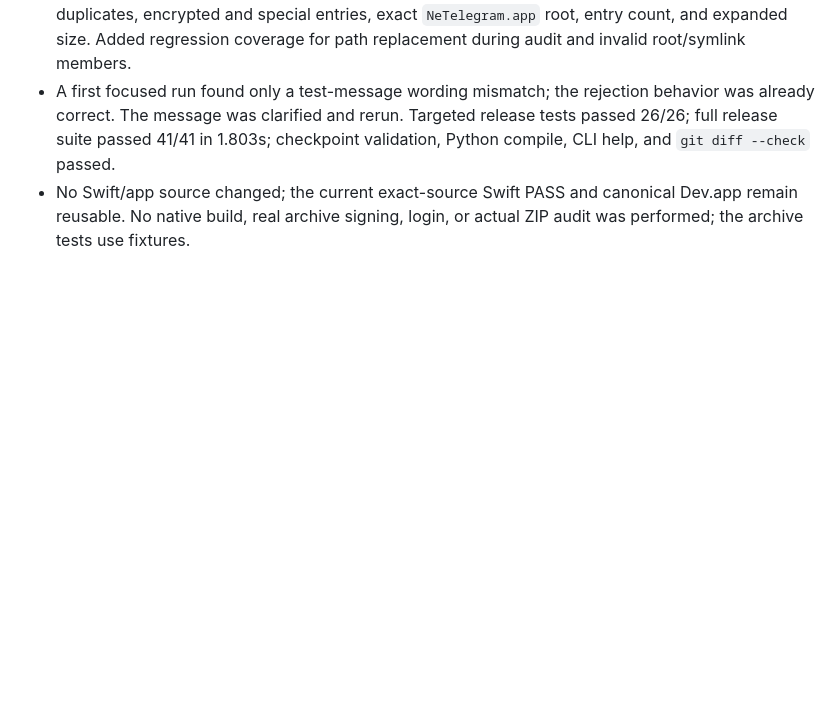
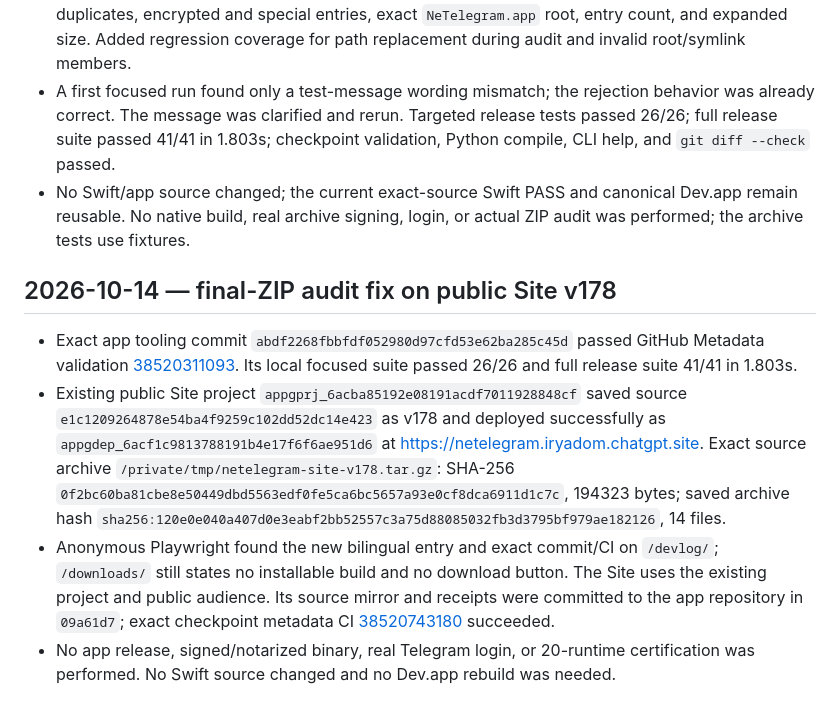
Before and after one commit to AffPapa/NeTelegram, a Markdown page: RUN-LOG.md, the part around the change. Rendered like a GitHub page; blank space fills up the shorter version.

Commit message:
Record public Site v178 verification

```diff
--- a/RUN-LOG.md
+++ b/RUN-LOG.md
@@ -1002,3 +1002,10 @@
 - SBOM generation and candidate validation share one fail-closed archive validator for traversal, duplicates, encrypted and special entries, exact `NeTelegram.app` root, entry count, and expanded size. Added regression coverage for path replacement during audit and invalid root/symlink members.
 - A first focused run found only a test-message wording mismatch; the rejection behavior was already correct. The message was clarified and rerun. Targeted release tests passed 26/26; full release suite passed 41/41 in 1.803s; checkpoint validation, Python compile, CLI help, and `git diff --check` passed.
 - No Swift/app source changed; the current exact-source Swift PASS and canonical Dev.app remain reusable. No native build, real archive signing, login, or actual ZIP audit was performed; the archive tests use fixtures.
+
+## 2026-10-14 — final-ZIP audit fix on public Site v178
+
+- Exact app tooling commit `abdf2268fbbfdf052980d97cfd53e62ba285c45d` passed GitHub Metadata validation [38520311093](https://github.com/AffPapa/NeTelegram/actions/runs/38520311093). Its local focused suite passed 26/26 and full release suite 41/41 in 1.803s.
+- Existing public Site project `appgprj_6acba85192e08191acdf7011928848cf` saved source `e1c1209264878e54ba4f9259c102dd52dc14e423` as v178 and deployed successfully as `appgdep_6acf1c9813788191b4e17f6f6ae951d6` at https://netelegram.iryadom.chatgpt.site. Exact source archive `/private/tmp/netelegram-site-v178.tar.gz`: SHA-256 `0f2bc60ba81cbe8e50449dbd5563edf0fe5ca6bc5657a93e0cf8dca6911d1c7c`, 194323 bytes; saved archive hash `sha256:120e0e040a407d0e3eabf2bb52557c3a75d88085032fb3d3795bf979ae182126`, 14 files.
+- Anonymous Playwright found the new bilingual entry and exact commit/CI on `/devlog/`; `/downloads/` still states no installable build and no download button. The Site uses the existing project and public audience. Its source mirror and receipts were committed to the app repository in `09a61d7`; exact checkpoint metadata CI [38520743180](https://github.com/AffPapa/NeTelegram/actions/runs/38520743180) succeeded.
+- No app release, signed/notarized binary, real Telegram login, or 20-runtime certification was performed. No Swift source changed and no Dev.app rebuild was needed.
```
